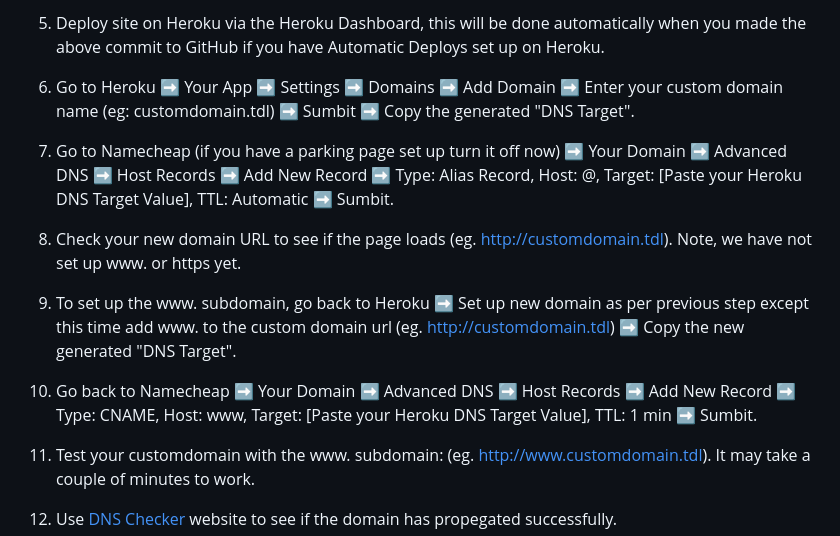
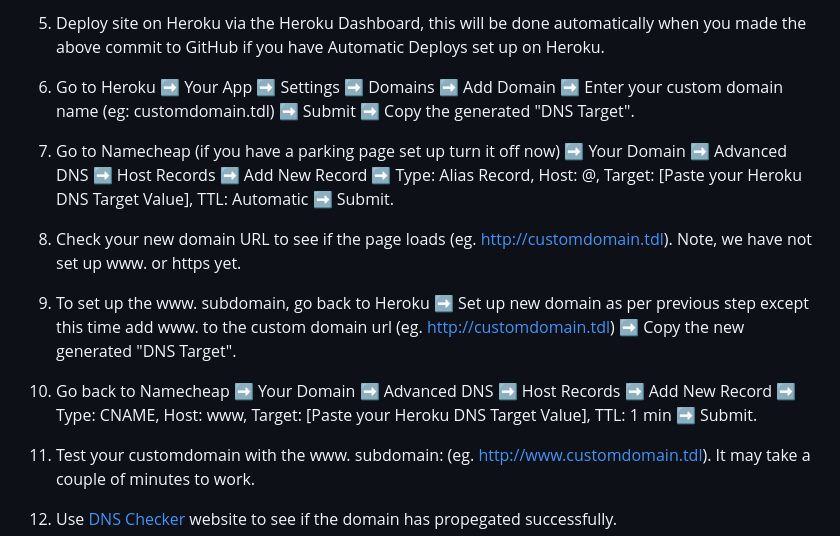
Before and after one commit to Ada-555/ecommerce, a Markdown page: README.md, the part around the change. GitHub-like rendering.

```diff
--- a/README.md
+++ b/README.md
@@ -758,15 +758,15 @@ I set up a custom domain with SSL certification to improve the authencity of the
 
 1. Deploy site on Heroku via the Heroku Dashboard, this will be done automatically when you made the above commit to GitHub if you have Automatic Deploys set up on Heroku.
 
-1. Go to Heroku ➡️ Your App ➡️ Settings ➡️ Domains ➡️ Add Domain ➡️ Enter your custom domain name (eg: customdomain.tdl) ➡️ Sumbit ➡️ Copy the generated "DNS Target".
-
-1. Go to Namecheap (if you have a parking page set up turn it off now) ➡️ Your Domain ➡️ Advanced DNS ➡️ Host Records ➡️ Add New Record ➡️ Type: Alias Record, Host: @, Target: [Paste your Heroku DNS Target Value], TTL: Automatic ➡️ Sumbit.
+1. Go to Heroku ➡️ Your App ➡️ Settings ➡️ Domains ➡️ Add Domain ➡️ Enter your custom domain name (eg: customdomain.tdl) ➡️ Submit ➡️ Copy the generated "DNS Target".
+
+1. Go to Namecheap (if you have a parking page set up turn it off now) ➡️ Your Domain ➡️ Advanced DNS ➡️ Host Records ➡️ Add New Record ➡️ Type: Alias Record, Host: @, Target: [Paste your Heroku DNS Target Value], TTL: Automatic ➡️ Submit.
 
 1. Check your new domain URL to see if the page loads (eg. http://customdomain.tdl). Note, we have not set up www. or https yet.
 
 1. To set up the www. subdomain, go back to Heroku ➡️ Set up new domain as per previous step except this time add www. to the custom domain url (eg. http://customdomain.tdl) ➡️ Copy the new generated "DNS Target".
 
-1. Go back to Namecheap ➡️ Your Domain ➡️ Advanced DNS ➡️ Host Records ➡️ Add New Record ➡️ Type: CNAME, Host: www, Target: [Paste your Heroku DNS Target Value], TTL: 1 min ➡️ Sumbit.
+1. Go back to Namecheap ➡️ Your Domain ➡️ Advanced DNS ➡️ Host Records ➡️ Add New Record ➡️ Type: CNAME, Host: www, Target: [Paste your Heroku DNS Target Value], TTL: 1 min ➡️ Submit.
 
 1. Test your customdomain with the www. subdomain: (eg. http://www.customdomain.tdl). It may take a couple of minutes to work.
 
```
Also changed, not shown: media/msi-msi-logo-and-bullet-hole-wallpaper-1280x800_3_A9b1btP.jpg (added), 9 other files.
